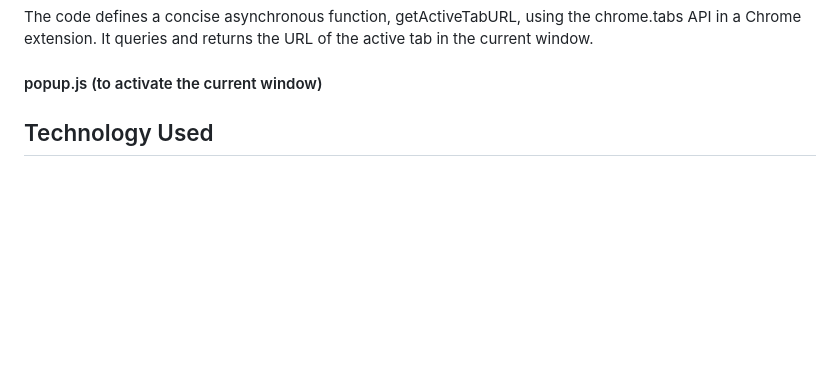
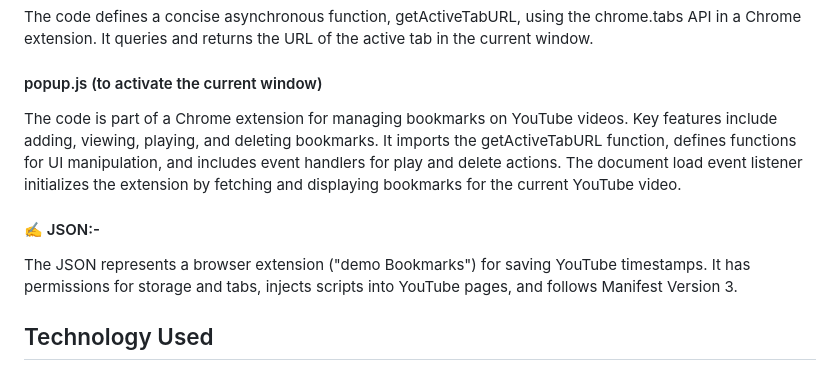
Before and after one commit to AaqibBashirMir/MCT04_Major_project_js, a Markdown page: Trisha/readme.md, the part around the change printed below. Rendered like a GitHub page; blank space fills up the shorter version.

```diff
--- a/Trisha/readme.md
+++ b/Trisha/readme.md
@@ -41,7 +41,10 @@ The code is a Chrome extension content script that enhances YouTube video pages
 The code defines a concise asynchronous function, getActiveTabURL, using the chrome.tabs API in a Chrome extension. It queries and returns the URL of the active tab in the current window.
 
 <h4> popup.js (to activate the current window) </h4>
+The code is part of a Chrome extension for managing bookmarks on YouTube videos. Key features include adding, viewing, playing, and deleting bookmarks. It imports the getActiveTabURL function, defines functions for UI manipulation, and includes event handlers for play and delete actions. The document load event listener initializes the extension by fetching and displaying bookmarks for the current YouTube video.
 
+<h4> ✍ JSON:- </h4>
+The JSON represents a browser extension ("demo Bookmarks") for saving YouTube timestamps. It has permissions for storage and tabs, injects scripts into YouTube pages, and follows Manifest Version 3.
 
 <h2> Technology Used </h2>
 
```
Also changed, not shown: other parts of Trisha/readme.md (+4 -2 lines).
